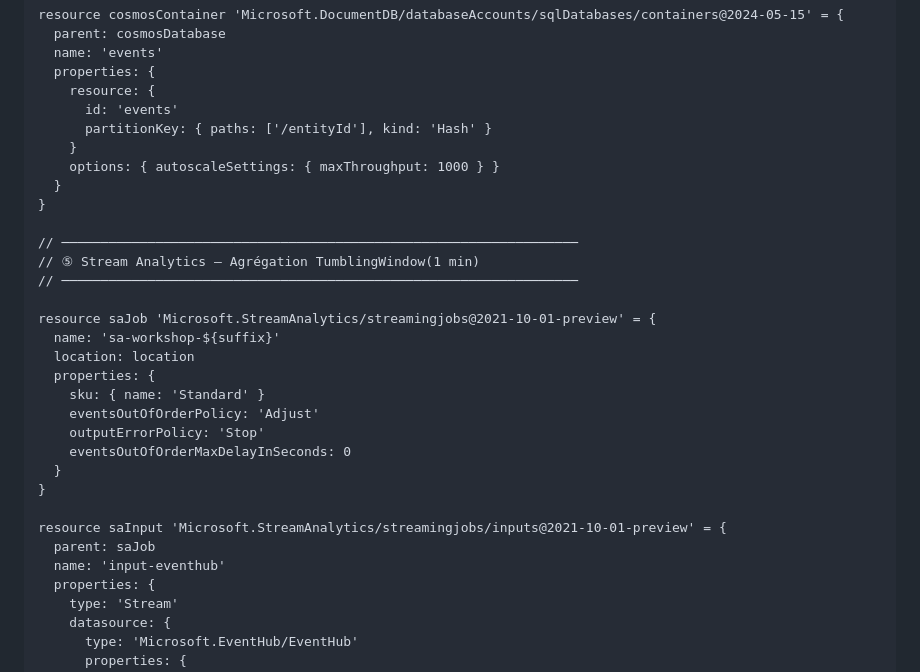
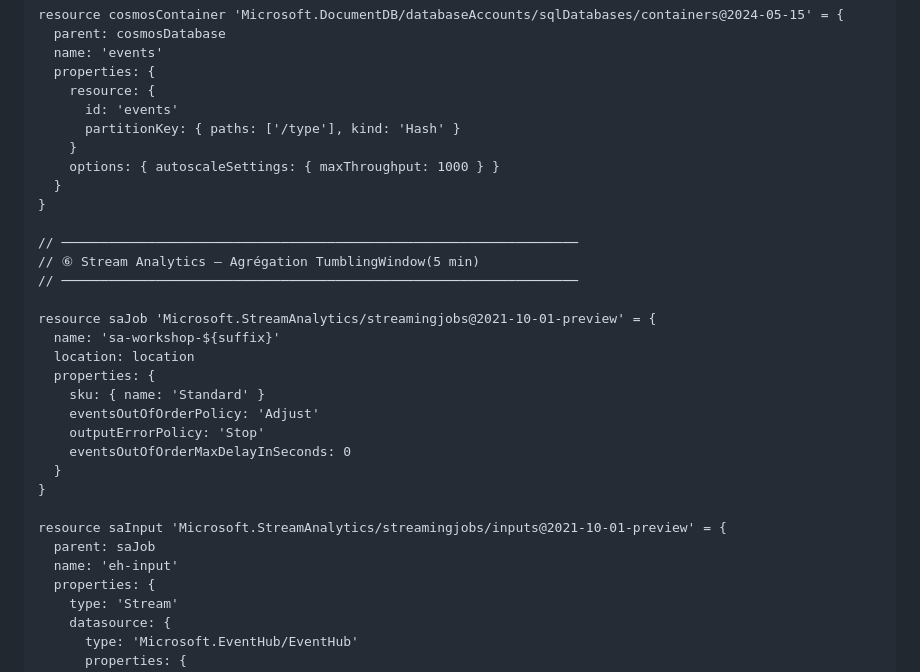
Before and after one commit to Ch0wseth/EventDriven_Workshop, a Markdown page: docs/02-event-hubs.md, the part around one of its changes. Drawn GitHub-style.

Commit message:
refactor: Update partition key and naming conventions in Stream Analytics configuration
Co-authored-by: Copilot <copilot@github.com>

```diff
--- a/docs/02-event-hubs.md
+++ b/docs/02-event-hubs.md
@@ -588,14 +588,14 @@ resource cosmosContainer 'Microsoft.DocumentDB/databaseAccounts/sqlDatabases/con
   properties: {
     resource: {
       id: 'events'
-      partitionKey: { paths: ['/entityId'], kind: 'Hash' }
+      partitionKey: { paths: ['/type'], kind: 'Hash' }
     }
     options: { autoscaleSettings: { maxThroughput: 1000 } }
   }
 }
 
 // ──────────────────────────────────────────────────────────────────
-// ⑤ Stream Analytics — Agrégation TumblingWindow(1 min)
+// ⑥ Stream Analytics — Agrégation TumblingWindow(5 min)
 // ──────────────────────────────────────────────────────────────────
 
 resource saJob 'Microsoft.StreamAnalytics/streamingjobs@2021-10-01-preview' = {
@@ -611,7 +611,7 @@ resource saJob 'Microsoft.StreamAnalytics/streamingjobs@2021-10-01-preview' = {
 
 resource saInput 'Microsoft.StreamAnalytics/streamingjobs/inputs@2021-10-01-preview' = {
   parent: saJob
-  name: 'input-eventhub'
+  name: 'eh-input'
   properties: {
     type: 'Stream'
     datasource: {
```
Also changed, not shown: other parts of docs/02-event-hubs.md (+1 -1 lines).
